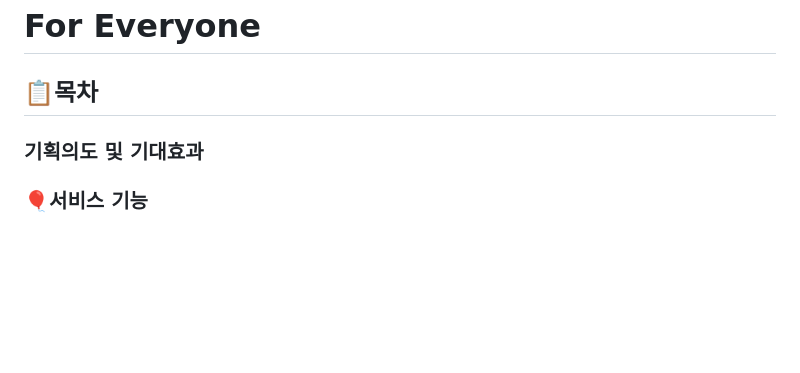
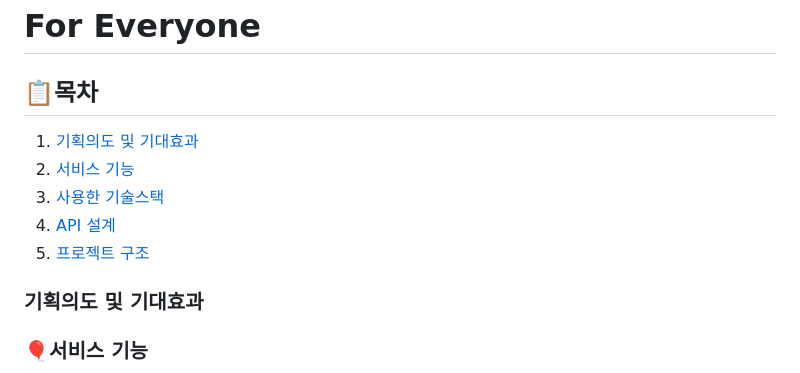
Before and after one commit to soyoon26/BG, a Markdown page: README.md, the part around the change. GitHub-like rendering; blank space fills up the shorter version.

```diff
--- a/README.md
+++ b/README.md
@@ -1,6 +1,12 @@
 # For Everyone
 
 ## 📋목차
+1. [기획의도 및 기대효과](#기획의도-및-기대효과)
+2. [서비스 기능](#서비스-기능)
+3. [사용한 기술스택](#사용한-기술스택)
+4. [API 설계](API-설계)
+5. [프로젝트 구조](#프로젝트-구조)
+
 ### 기획의도 및 기대효과
 
 
```
